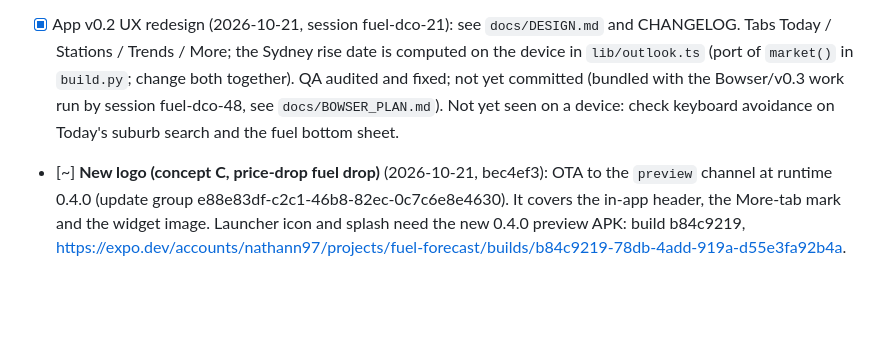
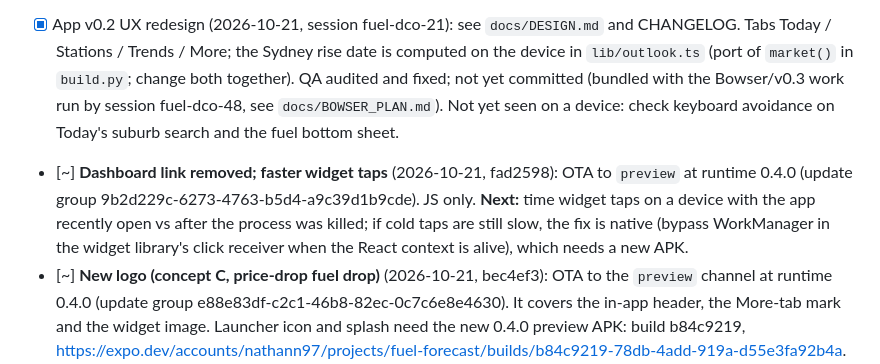
Before and after one commit to nathann2997/FuelForecast, a Markdown page: docs/HANDOFF.md, the part around the change. Rendered like a GitHub page; blank space fills up the shorter version.

Commit message:
Log the dashboard-link/widget-tap OTA update
Co-Authored-By: Claude Opus 5.5 <noreply@anthropic.com>

```diff
--- a/docs/HANDOFF.md
+++ b/docs/HANDOFF.md
@@ -15,6 +15,7 @@ Working notes so a fresh session can resume. Update before ending a session (or
 - [x] Go-live (2026-10-21): QA audit + fixes, pushed to main, secrets set, Pages enabled, first run passed in 94 s (run 39513415528), `data` branch seeded, API live
 - [~] Phase 3 — Expo app in `/app` built (tabs now Today / Stations / Trends / More under `src/app/(tabs)/`; react-query + expo-sqlite kv-store cache, expo-location, custom react-native-svg chart instead of victory-native). QA audited and fixed, committed. Not yet run on a real Android device (next: Expo Go on the owner's phone).
 - [x] App v0.2 UX redesign (2026-10-21, session fuel-dco-21): see `docs/DESIGN.md` and CHANGELOG. Tabs Today / Stations / Trends / More; the Sydney rise date is computed on the device in `lib/outlook.ts` (port of `market()` in `build.py`; change both together). QA audited and fixed; not yet committed (bundled with the Bowser/v0.3 work run by session fuel-dco-48, see `docs/BOWSER_PLAN.md`). Not yet seen on a device: check keyboard avoidance on Today's suburb search and the fuel bottom sheet.
+- [~] **Dashboard link removed; faster widget taps** (2026-10-21, fad2598): OTA to `preview` at runtime 0.4.0 (update group 9b2d229c-6273-4763-b5d4-a9c39d1b9cde). JS only. **Next:** time widget taps on a device with the app recently open vs after the process was killed; if cold taps are still slow, the fix is native (bypass WorkManager in the widget library's click receiver when the React context is alive), which needs a new APK.
 - [~] **New logo (concept C, price-drop fuel drop)** (2026-10-21, bec4ef3): OTA to the `preview` channel at runtime 0.4.0 (update group e88e83df-c2c1-46b8-82ec-0c7c6e8e4630). It covers the in-app header, the More-tab mark and the widget image. Launcher icon and splash need the new 0.4.0 preview APK: build b84c9219, https://expo.dev/accounts/nathann97/projects/fuel-forecast/builds/b84c9219-78db-4add-919a-d55e3fa92b4a. This supersedes the "held back" logo note below. **Next:** install over 0.4.0 and check the launcher, themed icon, splash and widget.
 - [~] **Bowser 0.4.0** (2026-10-21, 17e001b): the widget follows the phone's location (opt-in "Allow all the time"), a ⟳ button, More → Widget location, and a patch-package fix for the widget library's tap request codes. Preview APK: EAS build 72b2d188, https://expo.dev/accounts/nathann97/projects/fuel-forecast/builds/72b2d188-bb36-472d-b1d0-ec2755134ad8. OTA updates now target runtime 0.4.0, so 0.3.0 installs stop receiving them. **Held back:** the uncommitted logo redraw by session fuel-dco-29 (owner's call; needs a native build). **Next:** device tests from the 0.4.0 CHANGELOG "Device checks".
 - [~] **Bowser 0.3.0** (2026-10-21): rebrand plus pins, filters, directions, station page, Android widget and the per-station API. See `docs/BOWSER_PLAN.md` and CHANGELOG. QA audited and fixed. Pushed (2957ac5); workflow run 39538872516 passed and the live API has `id` on 866/866 stations plus `station/` files (7.3 MB). Preview APK built: build 69314a1c, install page https://expo.dev/accounts/nathann97/projects/fuel-forecast/builds/69314a1c-e1ff-4421-9f09-a208bb7a5ff0. **Next:** install on a device and test the widget (placement, 4 h refresh, taps, release launch without the R8 crash), chart scrubbing, directions, keyboard avoidance on Today.
```
Also changed, not shown: CHANGELOG.md (+1 -0 lines).
